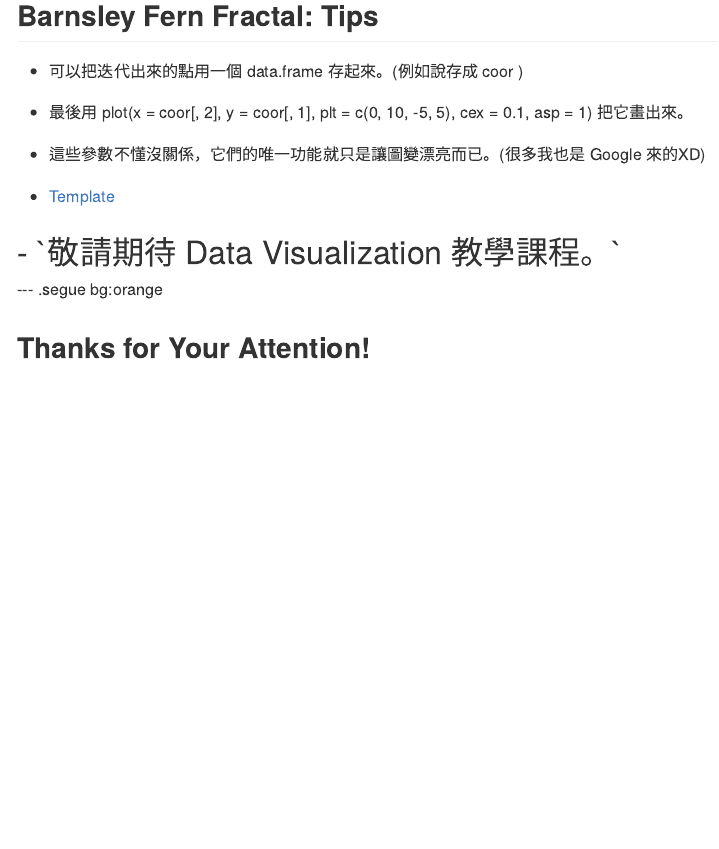
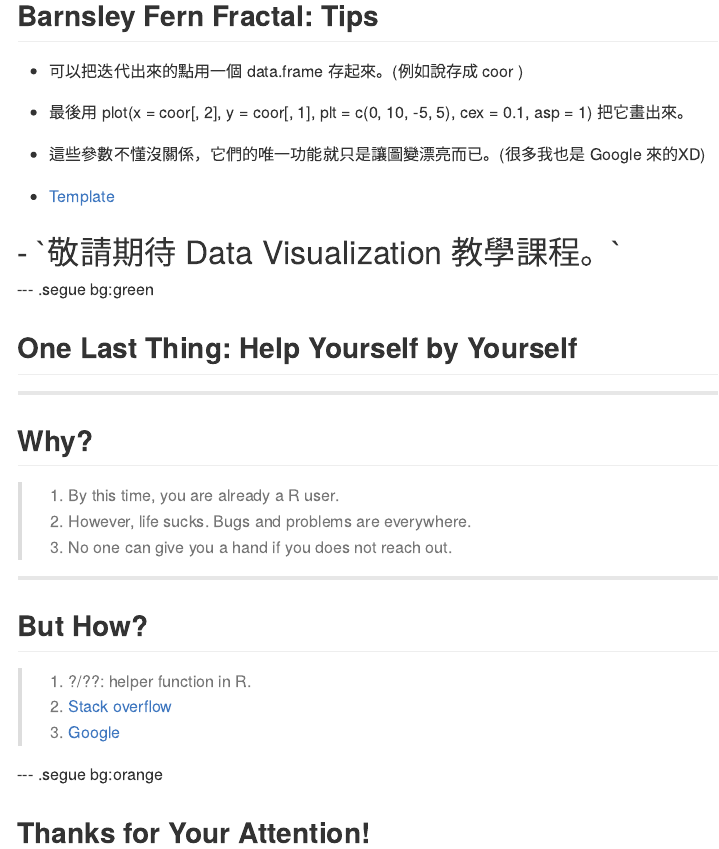
Before and after one commit to dboyliao/MLDM_RBasic, an R Markdown document (index.Rmd): the page in a window 1100 px wide, from 6600 px down. The pictures show the output file index.md that the author committed with the source, drawn offline in the style of GitHub.

Commit message:
publishing deck

```diff
--- a/index.Rmd
+++ b/index.Rmd
@@ -12,6 +12,7 @@
 github:
   user: dboyliao
   repo: MLDM_RBasic
+license: by-nc-sa
 
 --- .segue bg:navy
 
@@ -867,6 +868,28 @@
 </font>
 
 
+--- .segue bg:green
+
+## One Last Thing: Help Yourself by Yourself
+
+
+---
+
+## Why?
+
+> 1. By this time, you are already a R user.
+> 2. However, life sucks. Bugs and problems are everywhere.
+> 3. No one can give you a hand if you does not reach out.
+
+---
+
+## But How?
+
+> 1. ?/??: helper function in R.
+> 2. [Stack overflow](http://stackoverflow.com)
+> 3. [Google](http://google.com/)
+
+
 --- .segue bg:orange
 
 ## Thanks for Your Attention!
```
Also changed, not shown: index.html, index.md, 1 other file.
